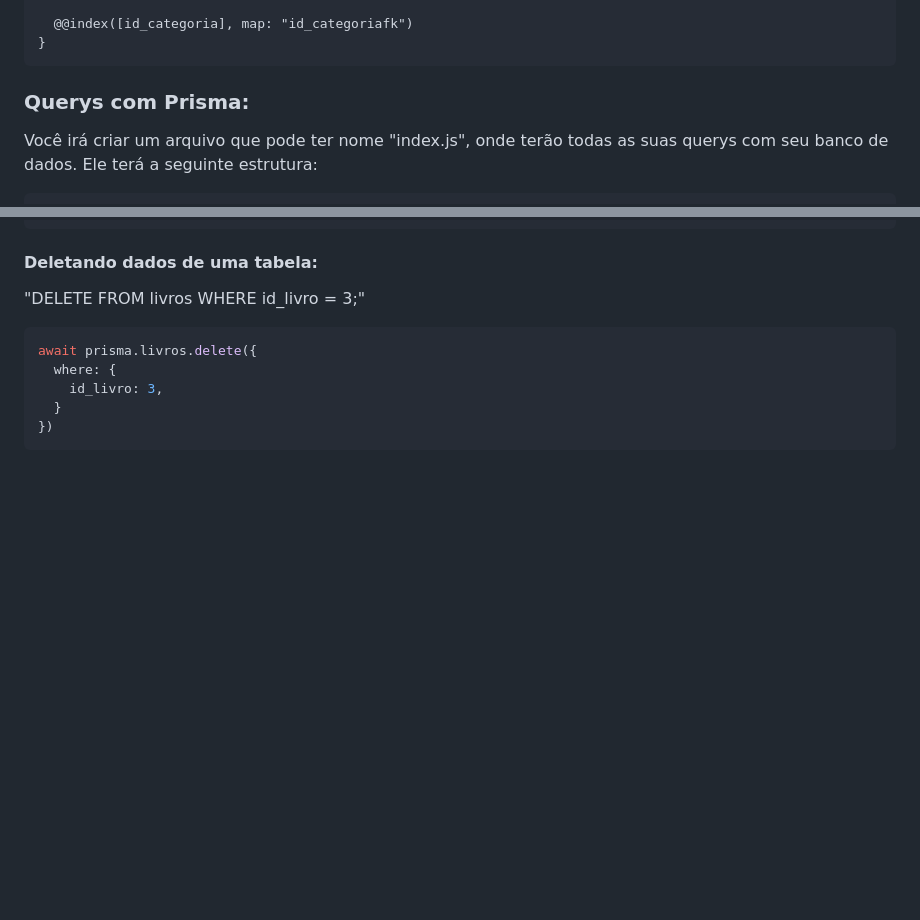
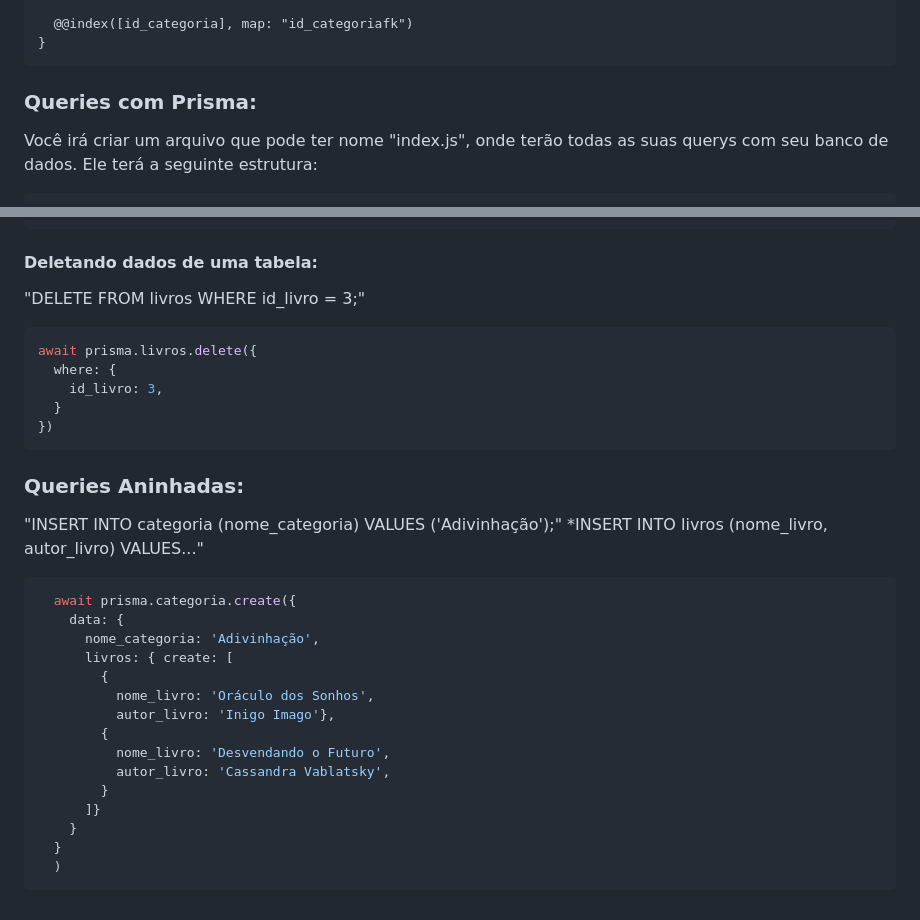
Before and after one commit to anacrispee/bibliotecaJs, a Markdown page: README.md, 2 parts joined by grey strips. Rendered like a GitHub page; blank space fills up the shorter version.

````diff
--- a/README.md
+++ b/README.md
@@ -117,7 +117,7 @@ model livros {
 }
 ```
 
-### Querys com Prisma:
+### Queries com Prisma:
 Você irá criar um arquivo que pode ter nome "index.js", onde terão todas as suas querys com seu banco de dados. Ele terá a seguinte estrutura:
 ```javascript
 /* Importando o PrismaClient constructor do módulo do Prisma do Node e o instanciando */
@@ -187,3 +187,23 @@ await prisma.livros.delete({
   }
 })
 ```
+### Queries Aninhadas:
+"INSERT INTO categoria (nome_categoria) VALUES ('Adivinhação');"
+*INSERT INTO livros (nome_livro, autor_livro) VALUES..."
+```javascript
+  await prisma.categoria.create({
+    data: {
+      nome_categoria: 'Adivinhação',
+      livros: { create: [
+        {
+          nome_livro: 'Oráculo dos Sonhos',
+          autor_livro: 'Inigo Imago'},
+        {
+          nome_livro: 'Desvendando o Futuro',
+          autor_livro: 'Cassandra Vablatsky',
+        }
+      ]}
+    }
+  }
+  )
+```
````
